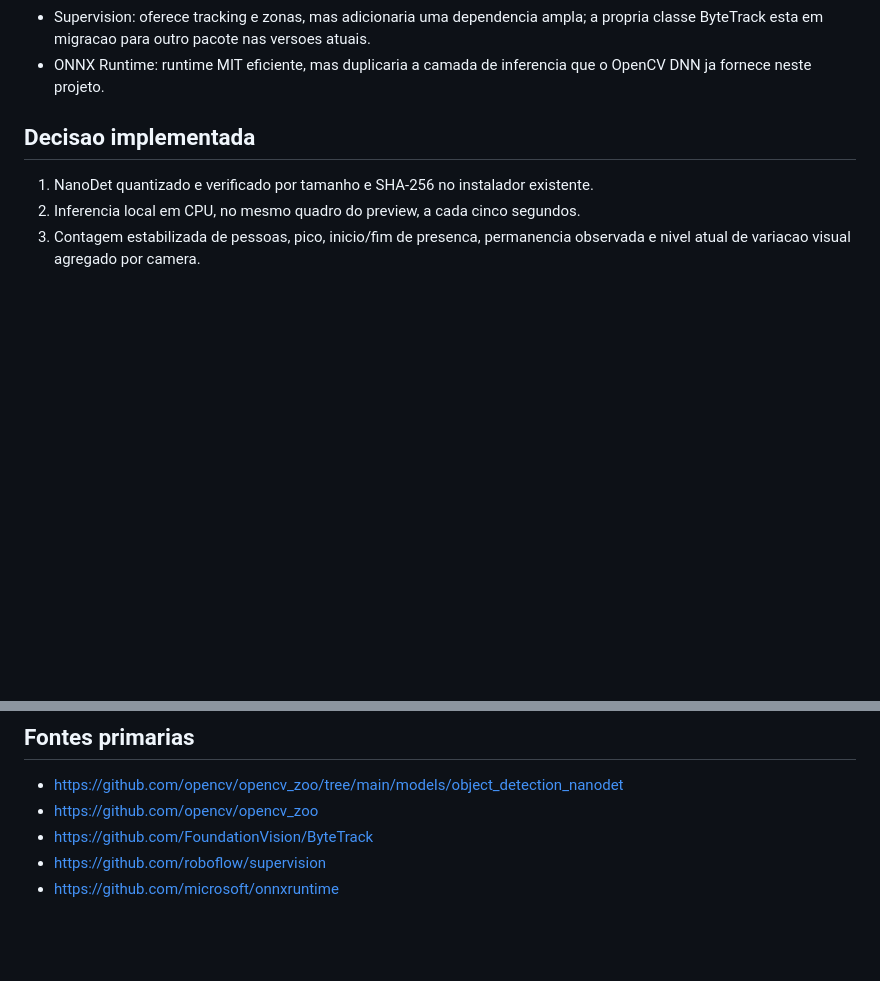
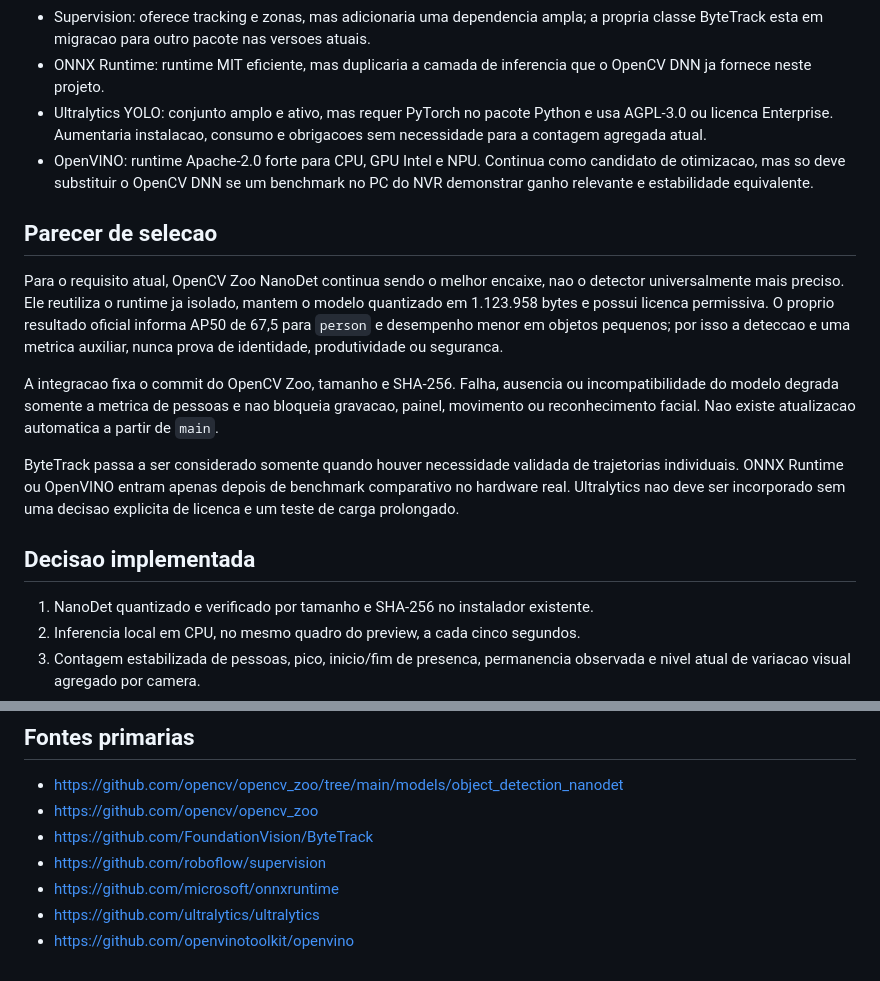
Before and after one commit to WilliYY/camerafarmacia, a Markdown page: docs/WIMI_BEHAVIOR_RESEARCH_2026-08-23.md, 2 parts joined by grey strips. Drawn GitHub-style; blank space fills up the shorter version.

Commit message:
docs: definir criterio seguro para repositorios externos

```diff
--- a/docs/WIMI_BEHAVIOR_RESEARCH_2026-08-23.md
+++ b/docs/WIMI_BEHAVIOR_RESEARCH_2026-08-23.md
@@ -24,6 +24,31 @@ gravacao.
   atuais.
 - ONNX Runtime: runtime MIT eficiente, mas duplicaria a camada de inferencia que
   o OpenCV DNN ja fornece neste projeto.
+- Ultralytics YOLO: conjunto amplo e ativo, mas requer PyTorch no pacote Python
+  e usa AGPL-3.0 ou licenca Enterprise. Aumentaria instalacao, consumo e
+  obrigacoes sem necessidade para a contagem agregada atual.
+- OpenVINO: runtime Apache-2.0 forte para CPU, GPU Intel e NPU. Continua como
+  candidato de otimizacao, mas so deve substituir o OpenCV DNN se um benchmark
+  no PC do NVR demonstrar ganho relevante e estabilidade equivalente.
+
+## Parecer de selecao
+
+Para o requisito atual, OpenCV Zoo NanoDet continua sendo o melhor encaixe, nao
+o detector universalmente mais preciso. Ele reutiliza o runtime ja isolado,
+mantem o modelo quantizado em 1.123.958 bytes e possui licenca permissiva. O
+proprio resultado oficial informa AP50 de 67,5 para `person` e desempenho menor
+em objetos pequenos; por isso a deteccao e uma metrica auxiliar, nunca prova de
+identidade, produtividade ou seguranca.
+
+A integracao fixa o commit do OpenCV Zoo, tamanho e SHA-256. Falha, ausencia ou
+incompatibilidade do modelo degrada somente a metrica de pessoas e nao bloqueia
+gravacao, painel, movimento ou reconhecimento facial. Nao existe atualizacao
+automatica a partir de `main`.
+
+ByteTrack passa a ser considerado somente quando houver necessidade validada de
+trajetorias individuais. ONNX Runtime ou OpenVINO entram apenas depois de
+benchmark comparativo no hardware real. Ultralytics nao deve ser incorporado
+sem uma decisao explicita de licenca e um teste de carga prolongado.
 
 ## Decisao implementada
 
@@ -82,3 +107,5 @@ gravacao.
 - https://github.com/FoundationVision/ByteTrack
 - https://github.com/roboflow/supervision
 - https://github.com/microsoft/onnxruntime
+- https://github.com/ultralytics/ultralytics
+- https://github.com/openvinotoolkit/openvino
```
Also changed, not shown: AGENTS.md (+17 -0 lines).
